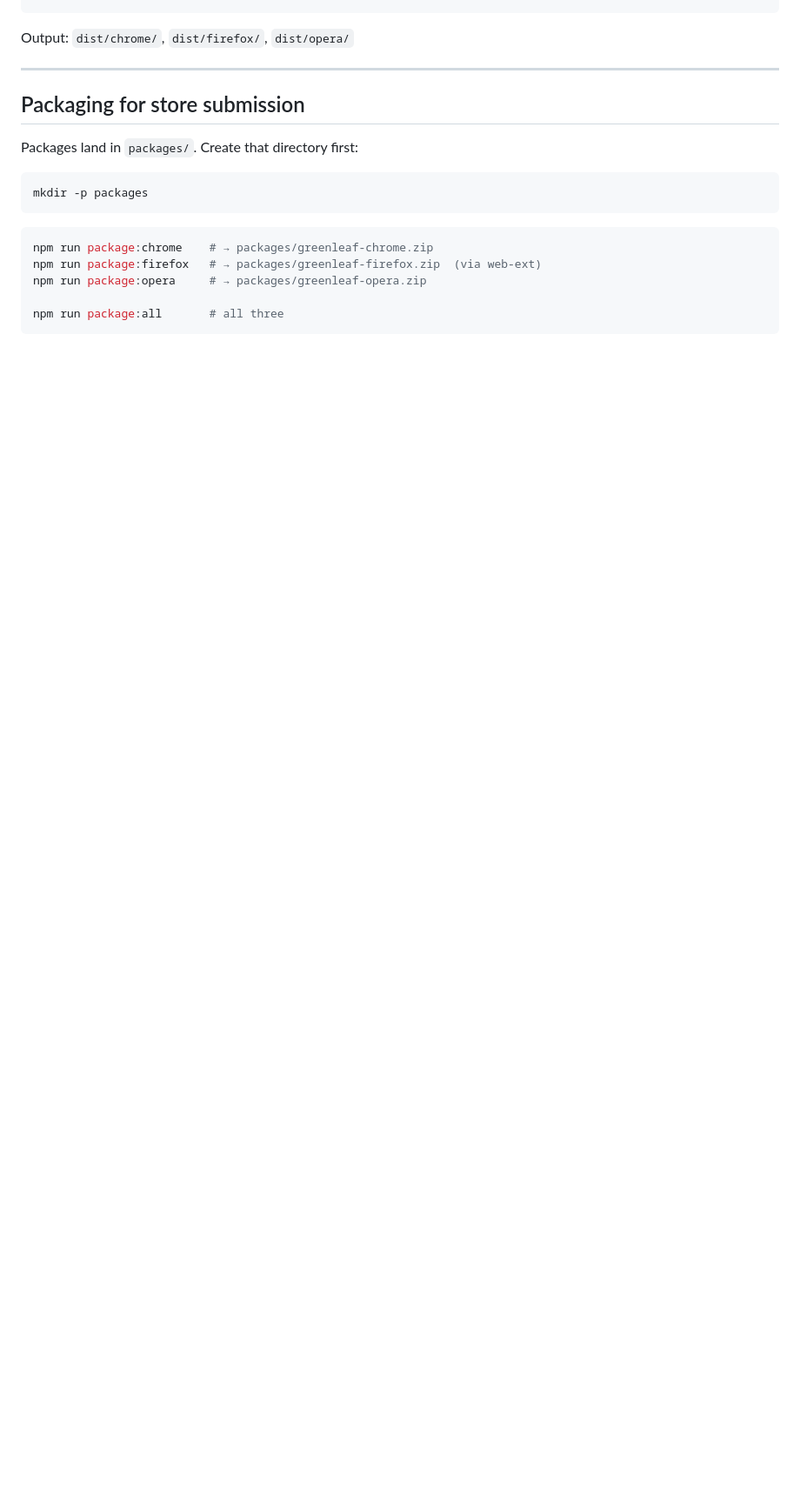
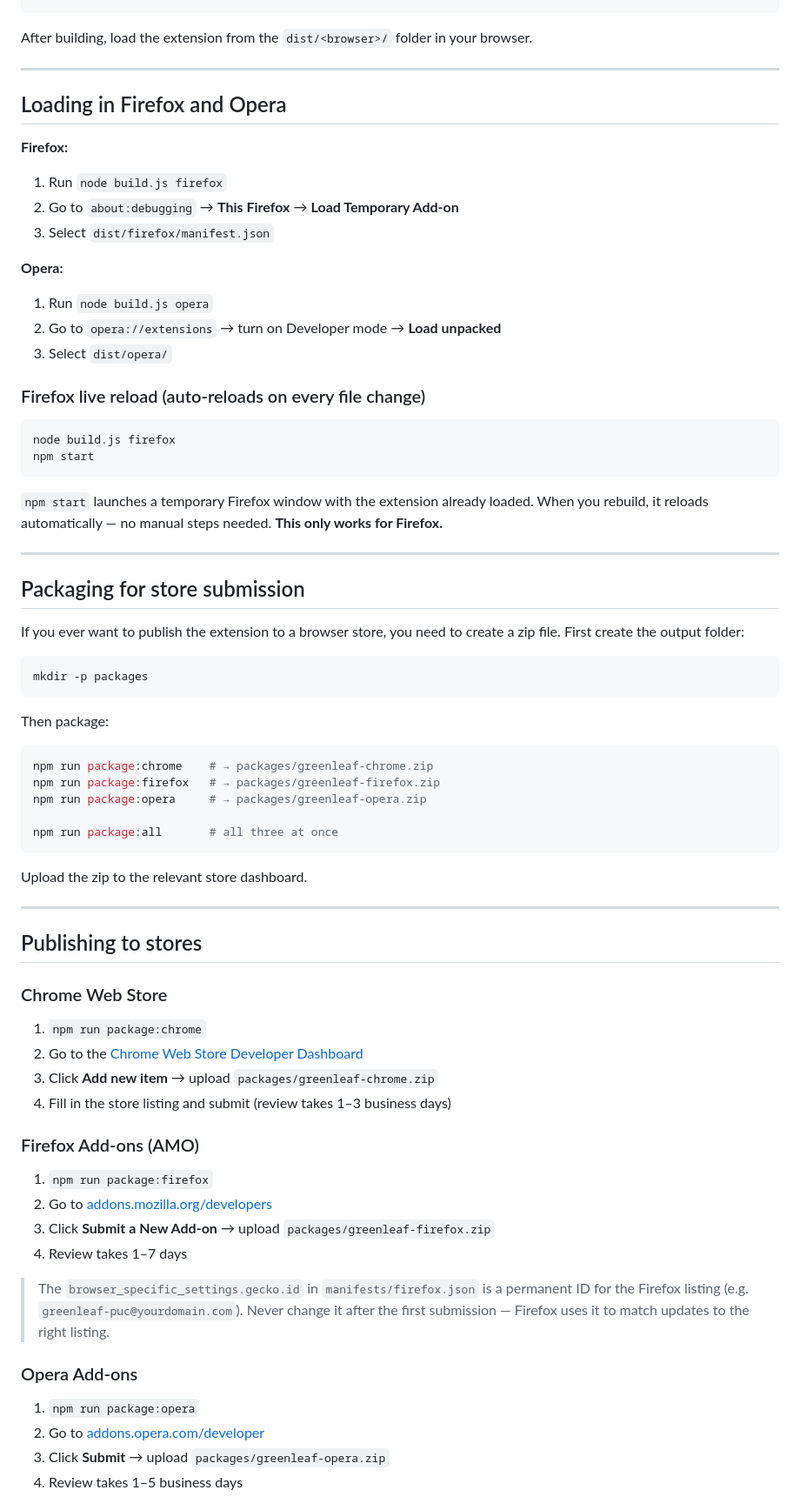
Before and after one commit to Kaighassy2002/pollution_extension, a Markdown page: README.md, the part around one of its changes. Shown at 87% size. Drawn GitHub-style; blank space fills up the shorter version.

````diff
--- a/README.md
+++ b/README.md
@@ -82,21 +73,74 @@ npm run build:opera
 npm run build:all
 ```
 
-Output: `dist/chrome/`, `dist/firefox/`, `dist/opera/`
+After building, load the extension from the `dist/<browser>/` folder in your browser.
+
+---
+
+## Loading in Firefox and Opera
+
+**Firefox:**
+1. Run `node build.js firefox`
+2. Go to `about:debugging` → **This Firefox** → **Load Temporary Add-on**
+3. Select `dist/firefox/manifest.json`
+
+**Opera:**
+1. Run `node build.js opera`
+2. Go to `opera://extensions` → turn on Developer mode → **Load unpacked**
+3. Select `dist/opera/`
+
+### Firefox live reload (auto-reloads on every file change)
+
+```bash
+node build.js firefox
+npm start
+```
+
+`npm start` launches a temporary Firefox window with the extension already loaded. When you rebuild, it reloads automatically — no manual steps needed. **This only works for Firefox.**
 
 ---
 
 ## Packaging for store submission
 
-Packages land in `packages/`. Create that directory first:
+If you ever want to publish the extension to a browser store, you need to create a zip file. First create the output folder:
 
 ```bash
 mkdir -p packages
 ```
 
+Then package:
+
 ```bash
 npm run package:chrome    # → packages/greenleaf-chrome.zip
-npm run package:firefox   # → packages/greenleaf-firefox.zip  (via web-ext)
+npm run package:firefox   # → packages/greenleaf-firefox.zip
 npm run package:opera     # → packages/greenleaf-opera.zip
 
-npm run package:all       # all three
+npm run package:all       # all three at once
+```
+
+Upload the zip to the relevant store dashboard.
+
+---
+
+## Publishing to stores
+
+### Chrome Web Store
+1. `npm run package:chrome`
+2. Go to the [Chrome Web Store Developer Dashboard](https://chrome.google.com/webstore/devconsole)
+3. Click **Add new item** → upload `packages/greenleaf-chrome.zip`
+4. Fill in the store listing and submit (review takes 1–3 business days)
+
+### Firefox Add-ons (AMO)
+1. `npm run package:firefox`
+2. Go to [addons.mozilla.org/developers](https://addons.mozilla.org/en-US/developers/)
+3. Click **Submit a New Add-on** → upload `packages/greenleaf-firefox.zip`
+4. Review takes 1–7 days
+
+> The `browser_specific_settings.gecko.id` in `manifests/firefox.json` is a permanent ID for the Firefox listing (e.g. `greenleaf-puc@yourdomain.com`). Never change it after the first submission — Firefox uses it to match updates to the right listing.
+
+### Opera Add-ons
+1. `npm run package:opera`
+2. Go to [addons.opera.com/developer](https://addons.opera.com/developer/)
+3. Click **Submit** → upload `packages/greenleaf-opera.zip`
+4. Review takes 1–5 business days
+
````
Also changed, not shown: other parts of README.md (+112 -127 lines).
